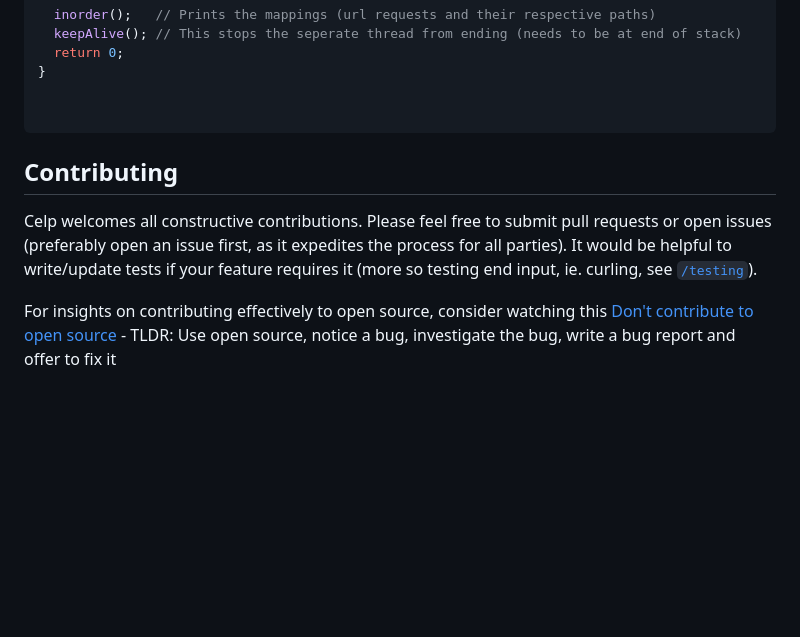
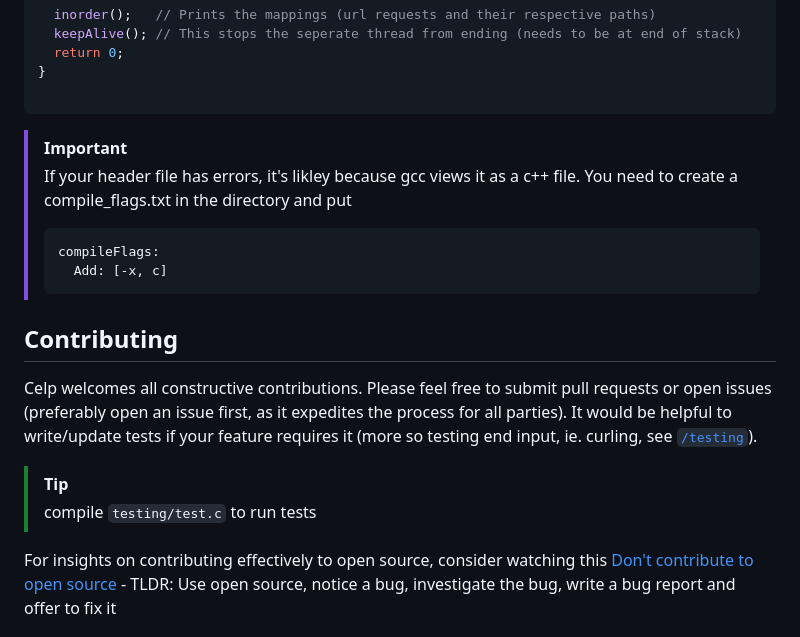
Before and after one commit to 0xlukaC/celp, a Markdown page: README.md, the part around the change. Drawn GitHub-style; blank space fills up the shorter version.

````diff
--- a/README.md
+++ b/README.md
@@ -94,11 +94,19 @@ int main() {
   return 0;
 }
 
-
 ```
+> [!IMPORTANT]
+> If your header file has errors, it's likley because gcc views it as a c++ file. You need to create a compile_flags.txt in the directory and put
+> ```
+> compileFlags:
+>   Add: [-x, c]
+> ```
 
 ## Contributing
 Celp welcomes all constructive contributions. Please feel free to submit pull requests or open issues (preferably open an issue first, as it expedites the process for all parties). It would be helpful to write/update tests if your feature requires it (more so testing end input, ie. curling, see [`/testing`](https://github.com/0xlukaC/celp/tree/main/testing)).
+
+>[!TIP]
+>compile `testing/test.c` to run tests
 
 For insights on contributing effectively to open source, consider watching this [Don't contribute to open source](https://www.youtube.com/watch?v=5nY_cy8zcO4) - TLDR: Use open source, notice a bug, investigate the bug, write a bug report and offer to fix it
 
````
